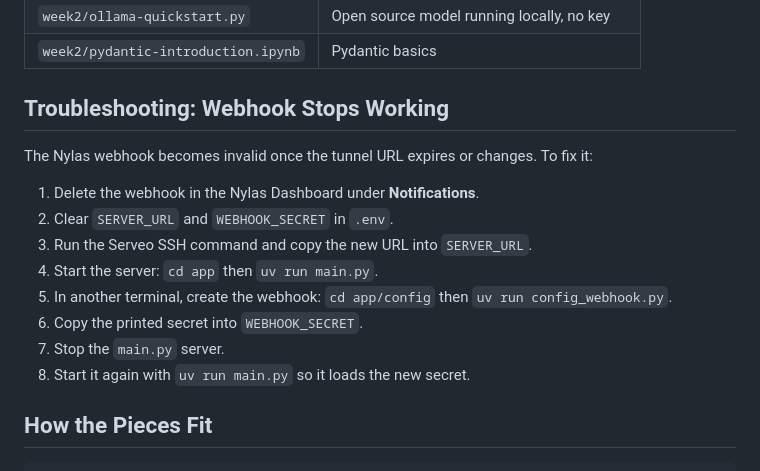
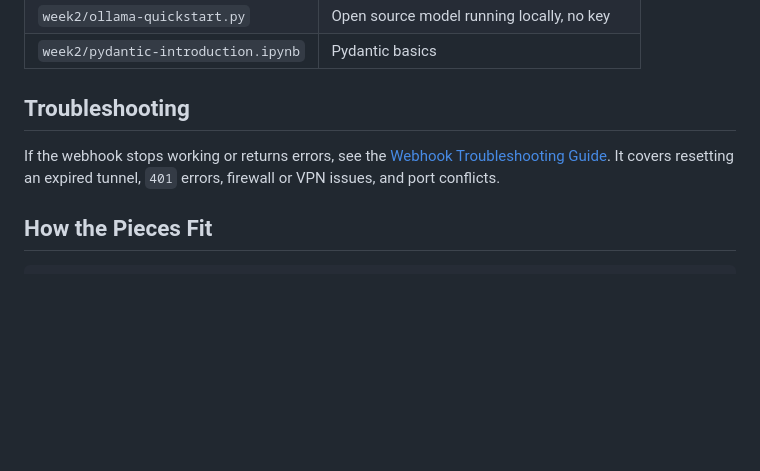
Before and after one commit to KatharinaMoel/ai-email-calendar-assistant, a Markdown page: README.md, the part around the change. Rendered like a GitHub page; blank space fills up the shorter version.

Commit message:
Add webhook troubleshooting guide and link it from the README
Co-Authored-By: Claude Opus 5.5 <noreply@anthropic.com>

```diff
--- a/README.md
+++ b/README.md
@@ -118,18 +118,9 @@ The `week2/` folder has standalone quickstarts for each type of model call. See
 | `week2/ollama-quickstart.py` | Open source model running locally, no key |
 | `week2/pydantic-introduction.ipynb` | Pydantic basics |
 
-## Troubleshooting: Webhook Stops Working
+## Troubleshooting
 
-The Nylas webhook becomes invalid once the tunnel URL expires or changes. To fix it:
-
-1. Delete the webhook in the Nylas Dashboard under **Notifications**.
-2. Clear `SERVER_URL` and `WEBHOOK_SECRET` in `.env`.
-3. Run the Serveo SSH command and copy the new URL into `SERVER_URL`.
-4. Start the server: `cd app` then `uv run main.py`.
-5. In another terminal, create the webhook: `cd app/config` then `uv run config_webhook.py`.
-6. Copy the printed secret into `WEBHOOK_SECRET`.
-7. Stop the `main.py` server.
-8. Start it again with `uv run main.py` so it loads the new secret.
+If the webhook stops working or returns errors, see the [Webhook Troubleshooting Guide](docs/webhook-troubleshoot-guide.md). It covers resetting an expired tunnel, `401` errors, firewall or VPN issues, and port conflicts.
 
 ## How the Pieces Fit
 
```
Also changed, not shown: docs/webhook-troubleshoot-guide.md (added, +110 -0 lines).
